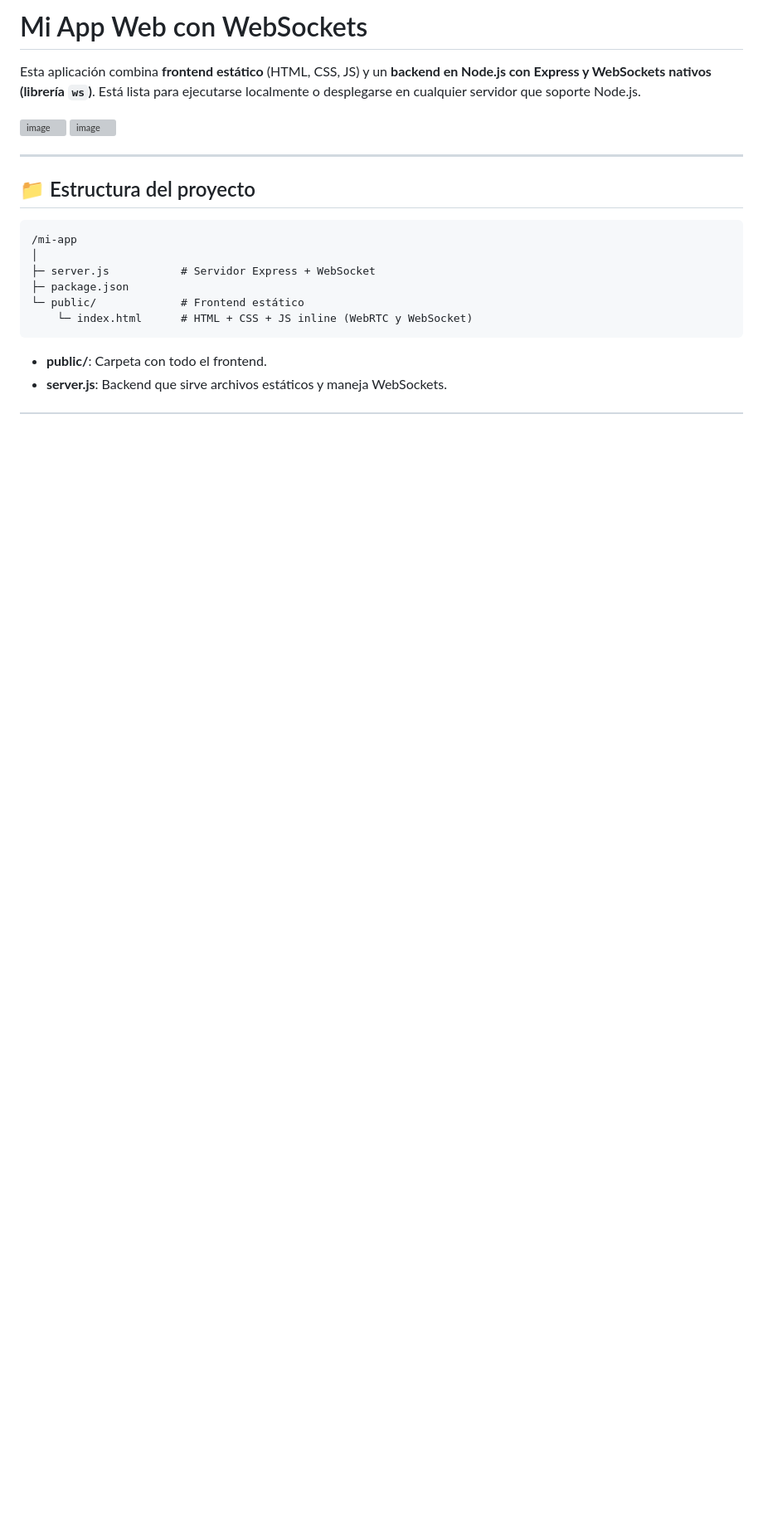
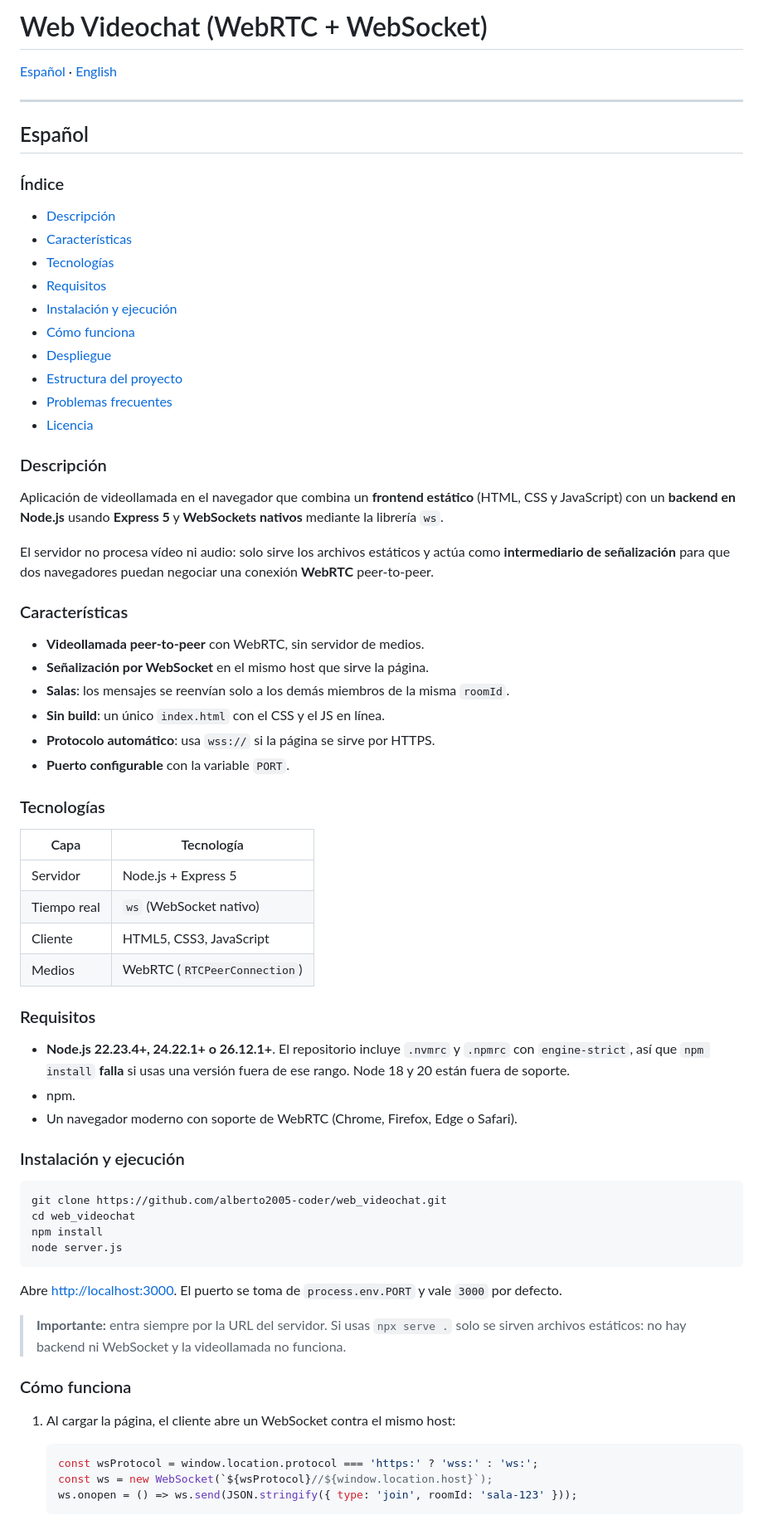
Before and after one commit to alberto2005-coder/web_videochat, a Markdown page: README.md, the part around one of its changes. Shown at 83% size. Rendered like a GitHub page; blank space fills up the shorter version; grey boxes are pictures that could not be loaded.

````diff
--- a/README.md
+++ b/README.md
@@ -1,22 +1,74 @@
-# Mi App Web con WebSockets
+# Web Videochat (WebRTC + WebSocket)
 
-Esta aplicación combina **frontend estático** (HTML, CSS, JS) y un **backend en Node.js con Express y WebSockets nativos (librería `ws`)**. Está lista para ejecutarse localmente o desplegarse en cualquier servidor que soporte Node.js.
-
-<img width="1914" height="444" alt="image" src="https://github.com/user-attachments/assets/90742dcc-f80d-4f09-bcc3-1143db8be657" />
-<img width="1917" height="444" alt="image" src="https://github.com/user-attachments/assets/0bf0ab12-af07-47ad-8907-608fcb0eb76e" />
+[Español](#español) · [English](#english)
 
 ---
 
-## 📁 Estructura del proyecto
+## Español
 
-```
-/mi-app
-│
-├─ server.js           # Servidor Express + WebSocket
-├─ package.json
-└─ public/             # Frontend estático
-    └─ index.html      # HTML + CSS + JS inline (WebRTC y WebSocket)
+### Índice
+
+- [Descripción](#descripción)
+- [Características](#características)
+- [Tecnologías](#tecnologías)
+- [Requisitos](#requisitos)
+- [Instalación y ejecución](#instalación-y-ejecución)
+- [Cómo funciona](#cómo-funciona)
+- [Despliegue](#despliegue)
+- [Estructura del proyecto](#estructura-del-proyecto)
+- [Problemas frecuentes](#problemas-frecuentes)
+- [Licencia](#licencia)
+
+### Descripción
+
+Aplicación de videollamada en el navegador que combina un **frontend estático** (HTML, CSS y JavaScript) con un **backend en Node.js** usando **Express 5** y **WebSockets nativos** mediante la librería `ws`.
+
+El servidor no procesa vídeo ni audio: solo sirve los archivos estáticos y actúa como **intermediario de señalización** para que dos navegadores puedan negociar una conexión **WebRTC** peer-to-peer.
+
+### Características
+
+- **Videollamada peer-to-peer** con WebRTC, sin servidor de medios.
+- **Señalización por WebSocket** en el mismo host que sirve la página.
+- **Salas**: los mensajes se reenvían solo a los demás miembros de la misma `roomId`.
+- **Sin build**: un único `index.html` con el CSS y el JS en línea.
+- **Protocolo automático**: usa `wss://` si la página se sirve por HTTPS.
+- **Puerto configurable** con la variable `PORT`.
+
+### Tecnologías
+
+| Capa | Tecnología |
+|---|---|
+| Servidor | Node.js + Express 5 |
+| Tiempo real | `ws` (WebSocket nativo) |
+| Cliente | HTML5, CSS3, JavaScript |
+| Medios | WebRTC (`RTCPeerConnection`) |
+
+### Requisitos
+
+- **Node.js 22.23.4+, 24.22.1+ o 26.12.1+**. El repositorio incluye `.nvmrc` y `.npmrc` con `engine-strict`, así que `npm install` **falla** si usas una versión fuera de ese rango. Node 18 y 20 están fuera de soporte.
+- npm.
+- Un navegador moderno con soporte de WebRTC (Chrome, Firefox, Edge o Safari).
+
+### Instalación y ejecución
+
+```bash
+git clone https://github.com/alberto2005-coder/web_videochat.git
+cd web_videochat
+npm install
+node server.js
 ```
 
-* **public/**: Carpeta con todo el frontend.
-* **server.js**: Backend que sirve archivos estáticos y maneja WebSockets.
+Abre [http://localhost:3000](http://localhost:3000). El puerto se toma de `process.env.PORT` y vale `3000` por defecto.
+
+> **Importante:** entra siempre por la URL del servidor. Si usas `npx serve .` solo se sirven archivos estáticos: no hay backend ni WebSocket y la videollamada no funciona.
+
+### Cómo funciona
+
+1. Al cargar la página, el cliente abre un WebSocket contra el mismo host:
+
+   ```js
+   const wsProtocol = window.location.protocol === 'https:' ? 'wss:' : 'ws:';
+   const ws = new WebSocket(`${wsProtocol}//${window.location.host}`);
+   ws.onopen = () => ws.send(JSON.stringify({ type: 'join', roomId: 'sala-123' }));
+   ```
+
````
Also changed, not shown: other parts of README.md (+125 -76 lines).
